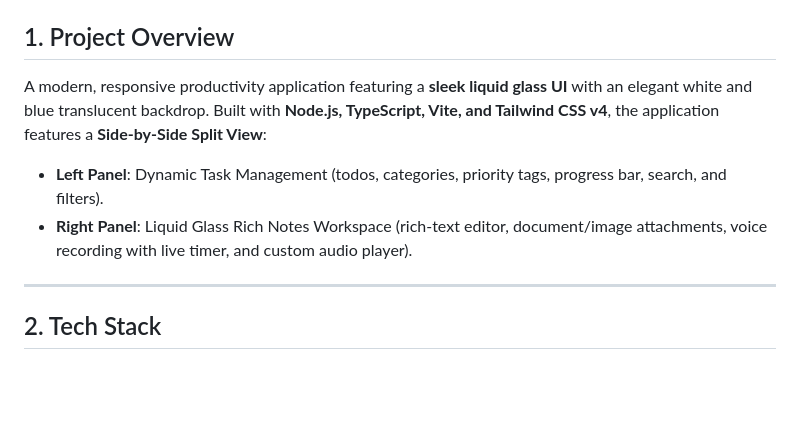
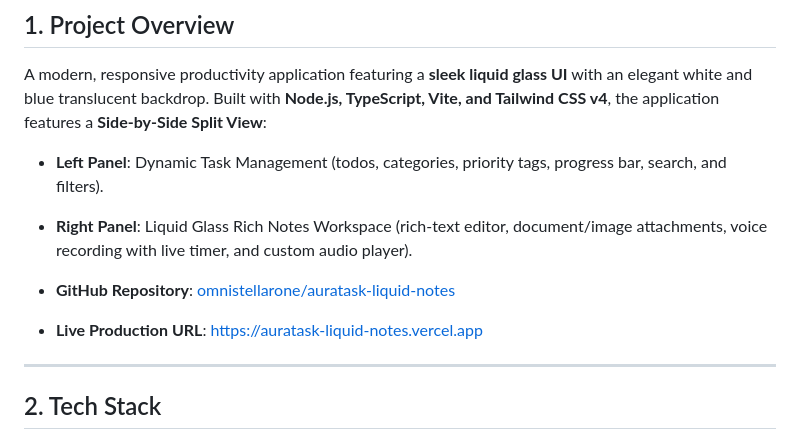
Before and after one commit to omnistellarone/auratask-liquid-notes, a Markdown page: AGENT.md, the part around the change. Drawn GitHub-style; blank space fills up the shorter version.

Commit message:
docs: add github and vercel production urls to AGENT.md

```diff
--- a/AGENT.md
+++ b/AGENT.md
@@ -4,6 +4,9 @@
 A modern, responsive productivity application featuring a **sleek liquid glass UI** with an elegant white and blue translucent backdrop. Built with **Node.js, TypeScript, Vite, and Tailwind CSS v4**, the application features a **Side-by-Side Split View**:
 - **Left Panel**: Dynamic Task Management (todos, categories, priority tags, progress bar, search, and filters).
 - **Right Panel**: Liquid Glass Rich Notes Workspace (rich-text editor, document/image attachments, voice recording with live timer, and custom audio player).
+
+- **GitHub Repository**: [omnistellarone/auratask-liquid-notes](https://github.com/omnistellarone/auratask-liquid-notes)
+- **Live Production URL**: [https://auratask-liquid-notes.vercel.app](https://auratask-liquid-notes.vercel.app)
 
 ---
 
```
